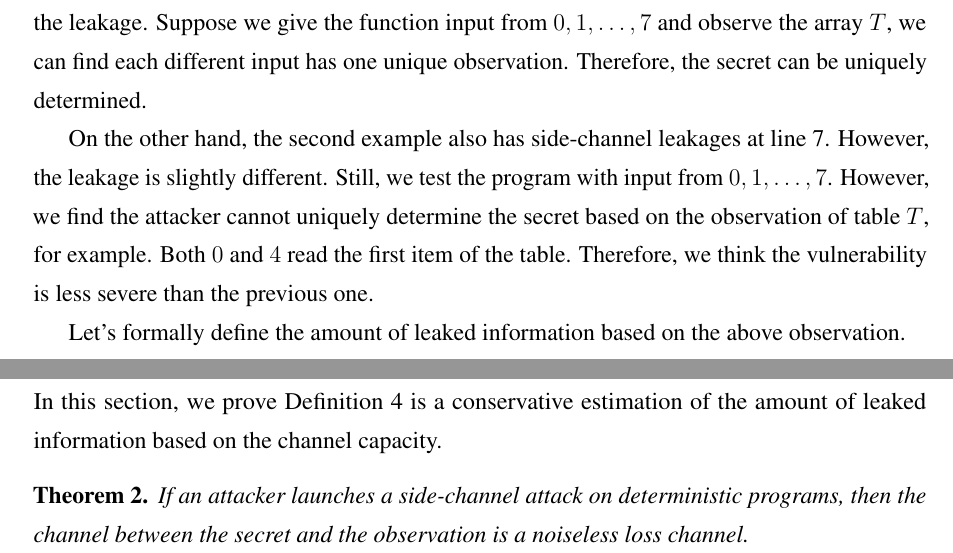
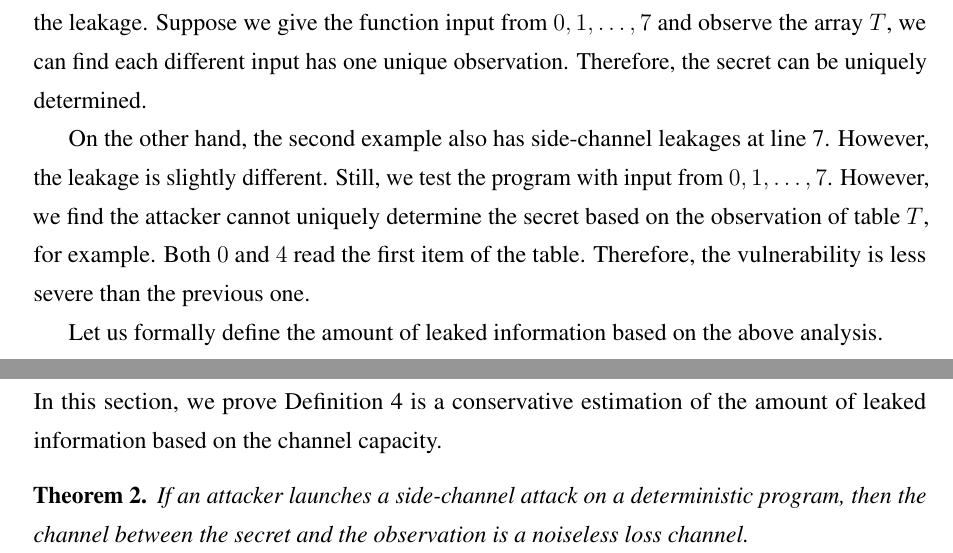
Before and after one commit to qinkunbao/Thesis, a LaTeX thesis (Qinkun-Dissertation.tex, which reads Chapter-5/Chapter-5.tex): two parts of pages 91 and 92 of 135, joined at a grey line, cut so that both start at the same text. Compiled offline with pdfLaTeX; a missing bibliography style is replaced by a similar one.

Commit message:
Updates from Overleaf

```diff
--- a/Chapter-5/Chapter-5.tex
+++ b/Chapter-5/Chapter-5.tex
@@ -284,9 +284,9 @@ void bar(uint8_t secret)
   \end{minipage}
   \caption{A minor leakage. }\label{chapter5:fig:example2}
 \end{figure}
-On the other hand, the second example also has side-channel leakages at line 7. However, the leakage is slightly different. Still, we test the program with input from $0, 1, \dots, 7$. However, we find the attacker cannot uniquely determine the secret based on the observation of table $T$, for example. Both $0$ and $4$ read the first item of the table. Therefore, we think the vulnerability is less severe than the previous one.
+On the other hand, the second example also has side-channel leakages at line 7. However, the leakage is slightly different. Still, we test the program with input from $0, 1, \dots, 7$. However, we find the attacker cannot uniquely determine the secret based on the observation of table $T$, for example. Both $0$ and $4$ read the first item of the table. Therefore, the vulnerability is less severe than the previous one.
 
-Let's formally define the amount of leaked information based on the above observation.
+Let us formally define the amount of leaked information based on the above analysis.
 
 \begin{mydef}
   \label{chapter5:def}
@@ -306,7 +306,7 @@ With Definition~\ref{chapter5:def}, we can calculate the information leakage in
 In this section, we prove Definition~\ref{chapter5:def} is a conservative estimation of the amount of leaked information based on the channel capacity.
 
 \begin{theorem}\label{the1}
-  If an attacker launches a side-channel attack on deterministic programs, then the channel between the secret and the observation is a noiseless loss channel.
+  If an attacker launches a side-channel attack on a deterministic program, then the channel between the secret and the observation is a noiseless loss channel.
 \end{theorem}
 
 \begin{myprof}
--- a/Qinkun-Dissertation.tex
+++ b/Qinkun-Dissertation.tex
@@ -205,7 +205,7 @@ showlines=true
 \newtheorem{mydef}{Definition}
 \newtheorem{theorem}{Theorem}
 \newtheorem{myexample}{Example}
-\newtheorem{myprof}{PROOF}
+\newtheorem{myprof}{Proof}
 %%%%%%%%%%%%%%%%
 % FRONT-MATTER %
 %%%%%%%%%%%%%%%%
```
